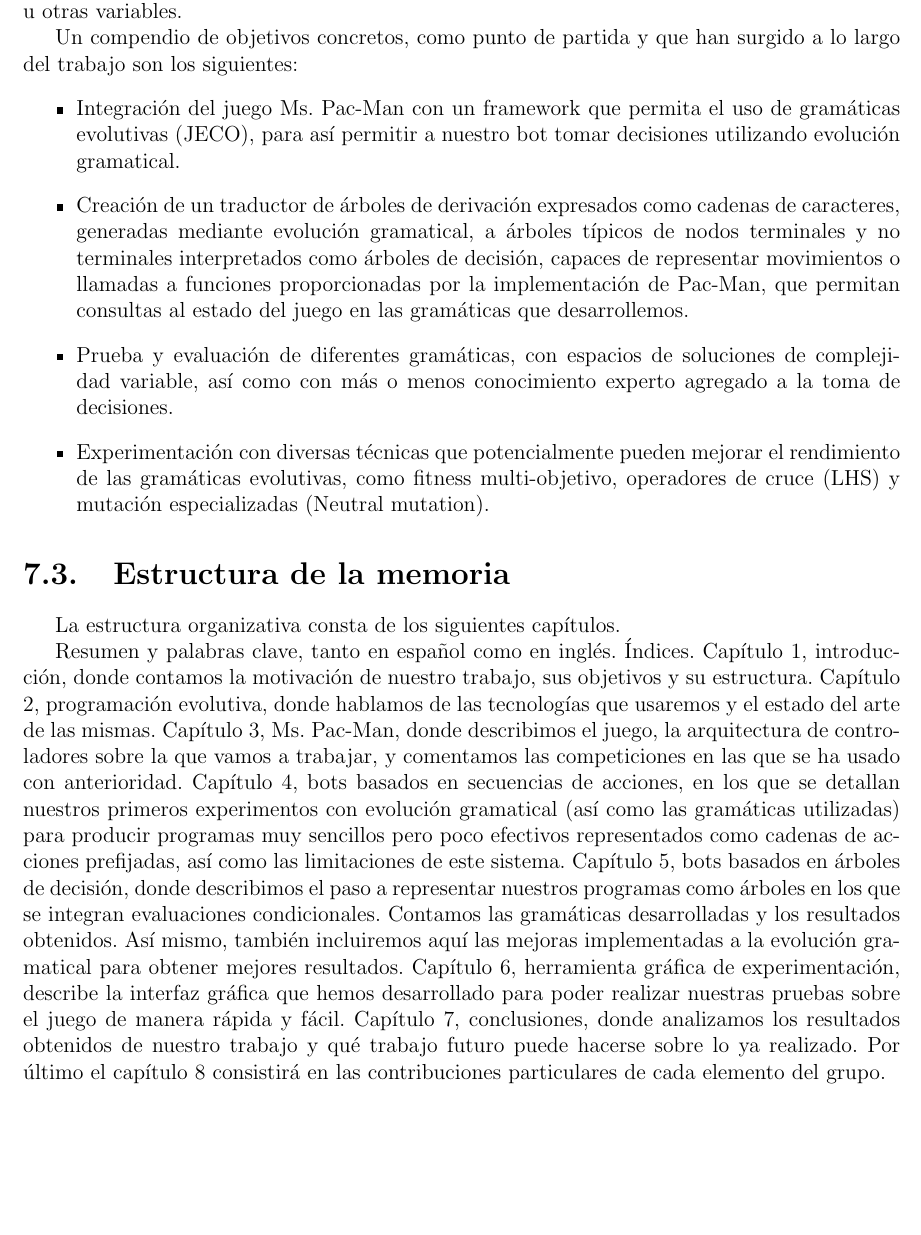
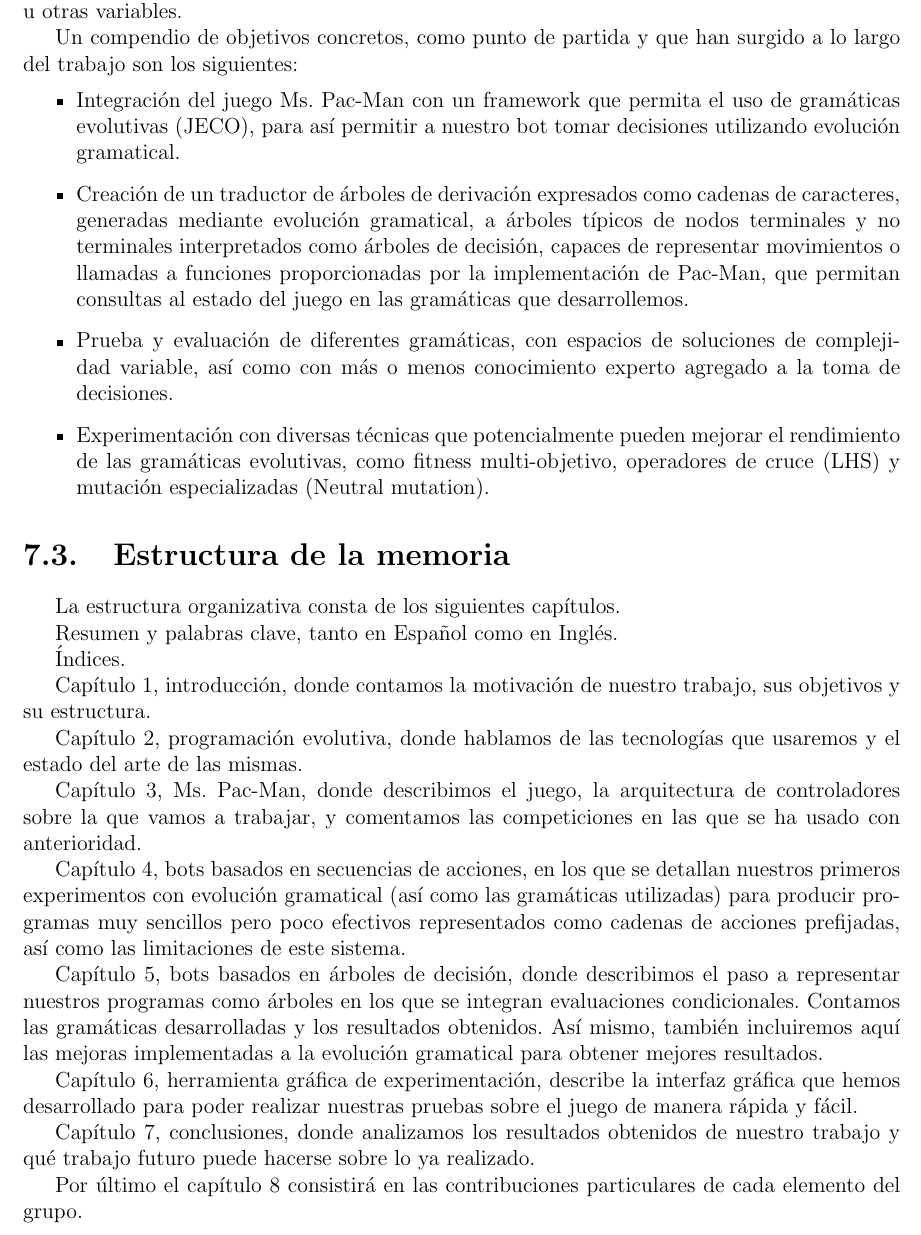
Before and after one commit to hecoding/Pac-Man, a LaTeX thesis (main.tex, which reads capitulos/introduccion.tex): part of page 14 of 40, cut so that both start at the same text, the shorter picture padded with empty space. Compiled offline with pdfLaTeX.

Commit message:
Fix structure format

```diff
--- a/capitulos/introduccion.tex
+++ b/capitulos/introduccion.tex
@@ -32,13 +32,22 @@ Un compendio de objetivos concretos, como punto de partida y que han surgido a l
 \section{Estructura de la memoria}
 La estructura organizativa consta de los siguientes capítulos.
 
-Resumen y palabras clave, tanto en español como en inglés.
+Resumen y palabras clave, tanto en Español como en Inglés.
+
 Índices.
+
 Capítulo 1, introducción, donde contamos la motivación de nuestro trabajo, sus objetivos y su estructura.
+
 Capítulo 2, programación evolutiva, donde hablamos de las tecnologías que usaremos y el estado del arte de las mismas.
+
 Capítulo 3, Ms. Pac-Man, donde describimos el juego, la arquitectura de controladores sobre la que vamos a trabajar, y comentamos las competiciones en las que se ha usado con anterioridad.
+
 Capítulo 4, bots basados en secuencias de acciones, en los que se detallan nuestros primeros experimentos con evolución gramatical (así como las gramáticas utilizadas) para producir programas muy sencillos pero poco efectivos representados como cadenas de acciones prefijadas, así como las limitaciones de este sistema.
+
 Capítulo 5, bots basados en árboles de decisión, donde describimos el paso a representar nuestros programas como árboles en los que se integran evaluaciones condicionales. Contamos las gramáticas desarrolladas y los resultados obtenidos. Así mismo, también incluiremos aquí las mejoras implementadas a la evolución gramatical para obtener mejores resultados.
+
 Capítulo 6, herramienta gráfica de experimentación, describe la interfaz gráfica que hemos desarrollado para poder realizar nuestras pruebas sobre el juego de manera rápida y fácil.
+
 Capítulo 7, conclusiones, donde analizamos los resultados obtenidos de nuestro trabajo y qué trabajo futuro puede hacerse sobre lo ya realizado.
+
 Por último el capítulo 8 consistirá en las contribuciones particulares de cada elemento del grupo.
```
Also changed, not shown: capitulos/introduction.tex (+9 -0 lines).
